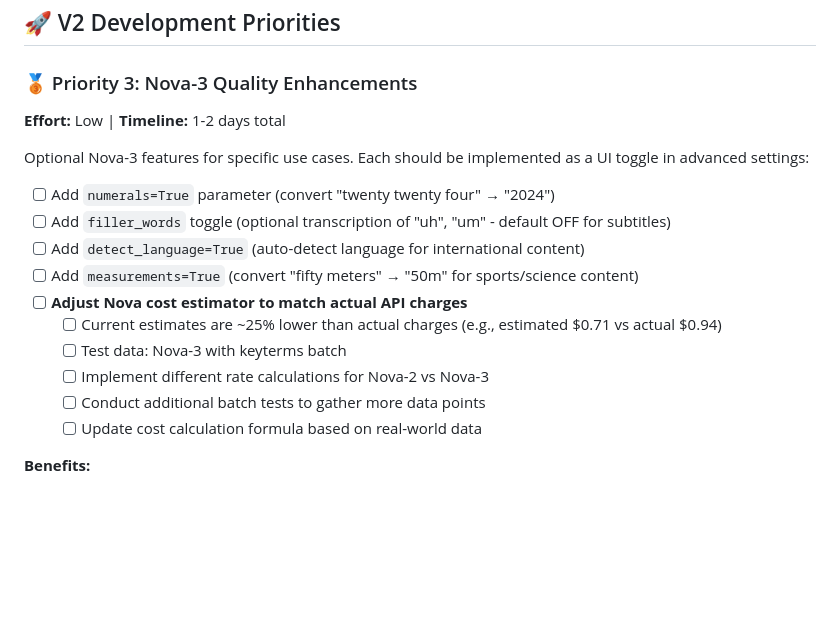
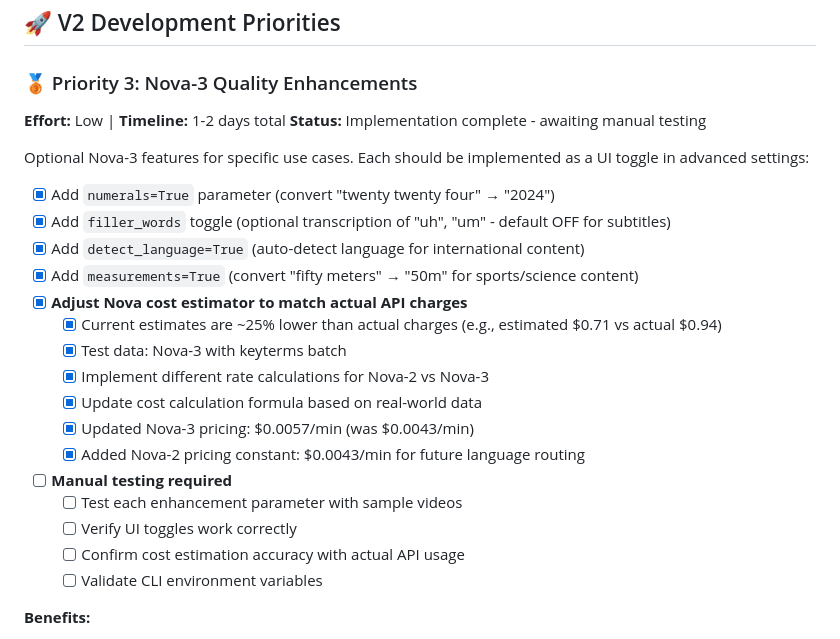
Before and after one commit to tylerbcrawford/deepgram-subtitles, a Markdown page: docs/roadmap.md, the part around the change. Drawn GitHub-style; blank space fills up the shorter version.

Commit message:
docs: update roadmap - Priority 3 implementation complete, awaiting testing

```diff
--- a/docs/roadmap.md
+++ b/docs/roadmap.md
@@ -20,18 +20,25 @@
 
 ### 🥉 Priority 3: Nova-3 Quality Enhancements
 **Effort:** Low | **Timeline:** 1-2 days total
+**Status:** Implementation complete - awaiting manual testing
 
 Optional Nova-3 features for specific use cases. Each should be implemented as a UI toggle in advanced settings:
-- [ ] Add `numerals=True` parameter (convert "twenty twenty four" → "2024")
-- [ ] Add `filler_words` toggle (optional transcription of "uh", "um" - default OFF for subtitles)
-- [ ] Add `detect_language=True` (auto-detect language for international content)
-- [ ] Add `measurements=True` (convert "fifty meters" → "50m" for sports/science content)
-- [ ] **Adjust Nova cost estimator to match actual API charges**
-  - [ ] Current estimates are ~25% lower than actual charges (e.g., estimated $0.71 vs actual $0.94)
-  - [ ] Test data: Nova-3 with keyterms batch
-  - [ ] Implement different rate calculations for Nova-2 vs Nova-3
-  - [ ] Conduct additional batch tests to gather more data points
-  - [ ] Update cost calculation formula based on real-world data
+- [x] Add `numerals=True` parameter (convert "twenty twenty four" → "2024")
+- [x] Add `filler_words` toggle (optional transcription of "uh", "um" - default OFF for subtitles)
+- [x] Add `detect_language=True` (auto-detect language for international content)
+- [x] Add `measurements=True` (convert "fifty meters" → "50m" for sports/science content)
+- [x] **Adjust Nova cost estimator to match actual API charges**
+  - [x] Current estimates are ~25% lower than actual charges (e.g., estimated $0.71 vs actual $0.94)
+  - [x] Test data: Nova-3 with keyterms batch
+  - [x] Implement different rate calculations for Nova-2 vs Nova-3
+  - [x] Update cost calculation formula based on real-world data
+  - [x] Updated Nova-3 pricing: $0.0057/min (was $0.0043/min)
+  - [x] Added Nova-2 pricing constant: $0.0043/min for future language routing
+- [ ] **Manual testing required**
+  - [ ] Test each enhancement parameter with sample videos
+  - [ ] Verify UI toggles work correctly
+  - [ ] Confirm cost estimation accuracy with actual API usage
+  - [ ] Validate CLI environment variables
 
 **Benefits:**
 - Improved number and date transcription
```
